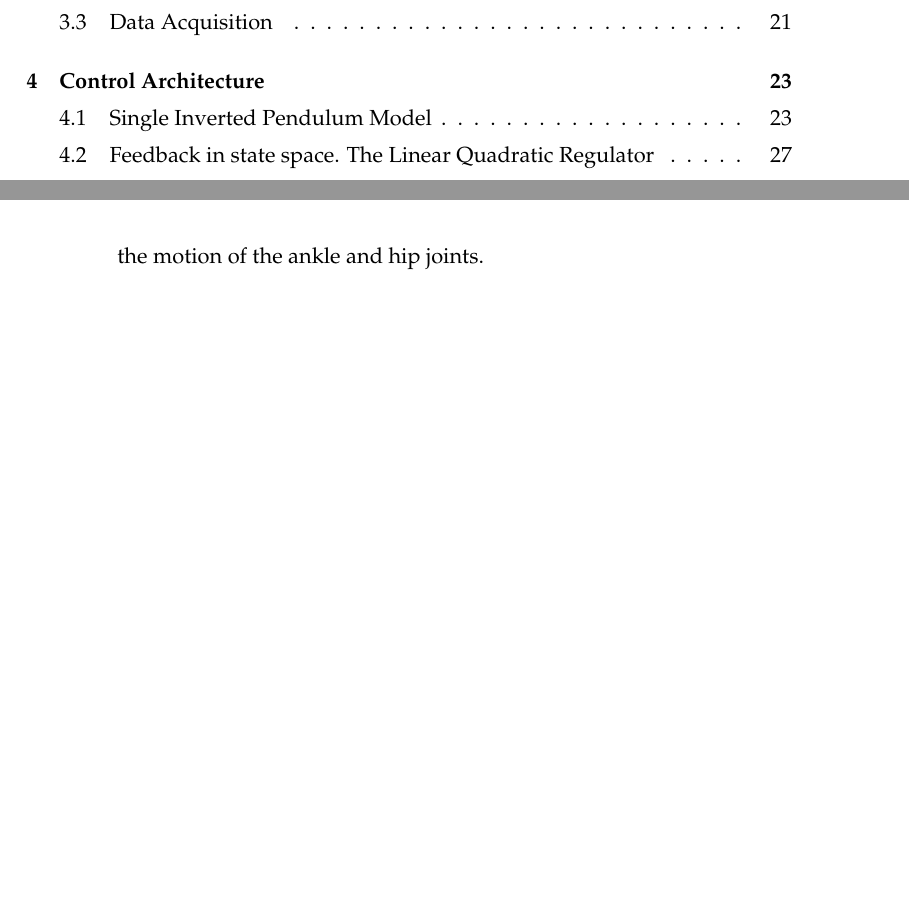
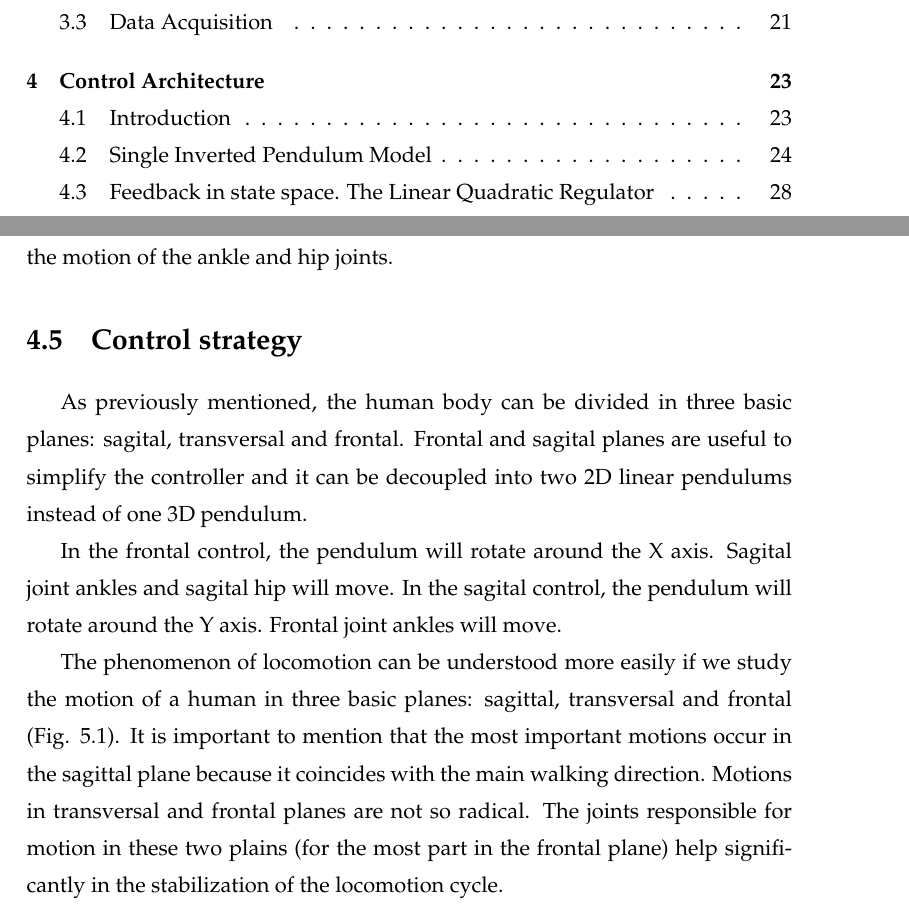
Before and after one commit to jmgarciah/LoliRepo, a LaTeX thesis (Memoria/0_main.tex, which reads Memoria/05_control_architecture/control_architecture.tex): two parts of pages 8 and 49 of 49 before the commit and two parts of pages 8 and 50 of 50 after it, joined at a grey line, cut so that both start at the same text, the shorter picture padded with empty space. The pictures show the PDF file Memoria/0_main.pdf that the author committed with the source.

Commit message:
updated with intro to stabilizer

```diff
--- a/Memoria/05_control_architecture/control_architecture.tex
+++ b/Memoria/05_control_architecture/control_architecture.tex
@@ -1 +1,2 @@
 \chapter{Control Architecture}
+\section{Introduction}
@@ -6,0 +17,9 @@
+\section{Control strategy}
+As previously mentioned, the human body can be divided in three basic planes: sagital, transversal and frontal. Frontal and sagital planes are useful to simplify the controller and it can be decoupled into two 2D linear pendulums instead of one 3D pendulum.
+
+In the frontal control, the pendulum will rotate around the X axis. Sagital joint ankles and sagital hip will move.
+In the sagital control, the pendulum will rotate around the Y axis. Frontal joint ankles will move.
+
+
+
+The phenomenon of locomotion can be understood more easily if we study the motion of a human in three basic planes: sagittal, transversal and frontal (Fig. 5.1). It is important to mention that the most important motions occur in the sagittal plane because it coincides with the main walking direction. Motions in transversal and frontal planes are not so radical. The joints responsible for motion in these two plains (for the most part in the frontal plane) help significantly in the stabilization of the locomotion cycle.
```
Also changed, not shown: Memoria/0_main.pdf, Memoria/05_control_architecture/control_architecture.tex (9 more changed lines).
